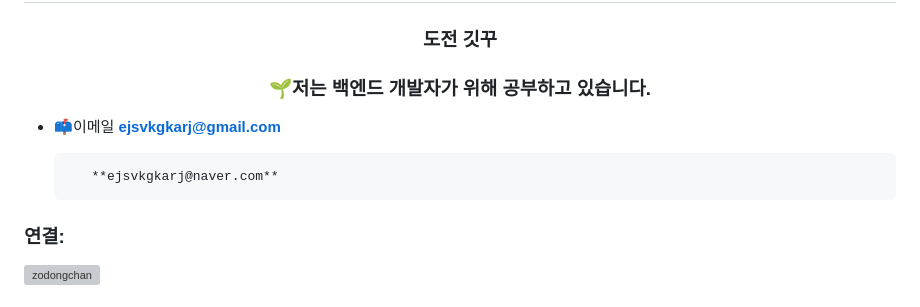
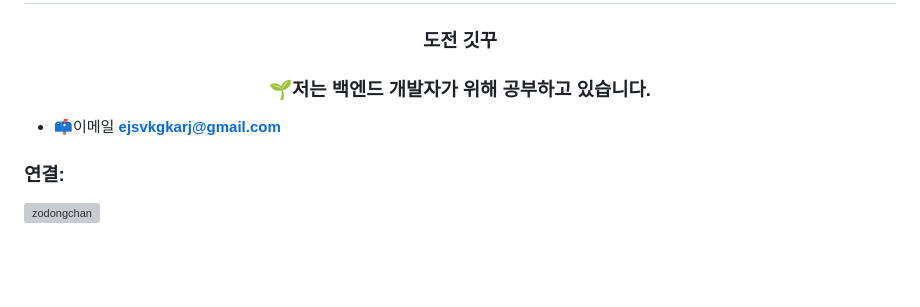
Before and after one commit to zodongchan/zodongchan, a Markdown page: README.md, the part around the change. GitHub-like rendering; blank space fills up the shorter version; grey boxes are pictures that could not be loaded.

```diff
--- a/README.md
+++ b/README.md
@@ -11,7 +11,6 @@ fl<div>
 
 - 📫이메일 **ejsvkgkarj@gmail.com**
 
-         **ejsvkgkarj@naver.com**
 
 <h3 align="left">연결:</h3>
 <p align="left">
```
